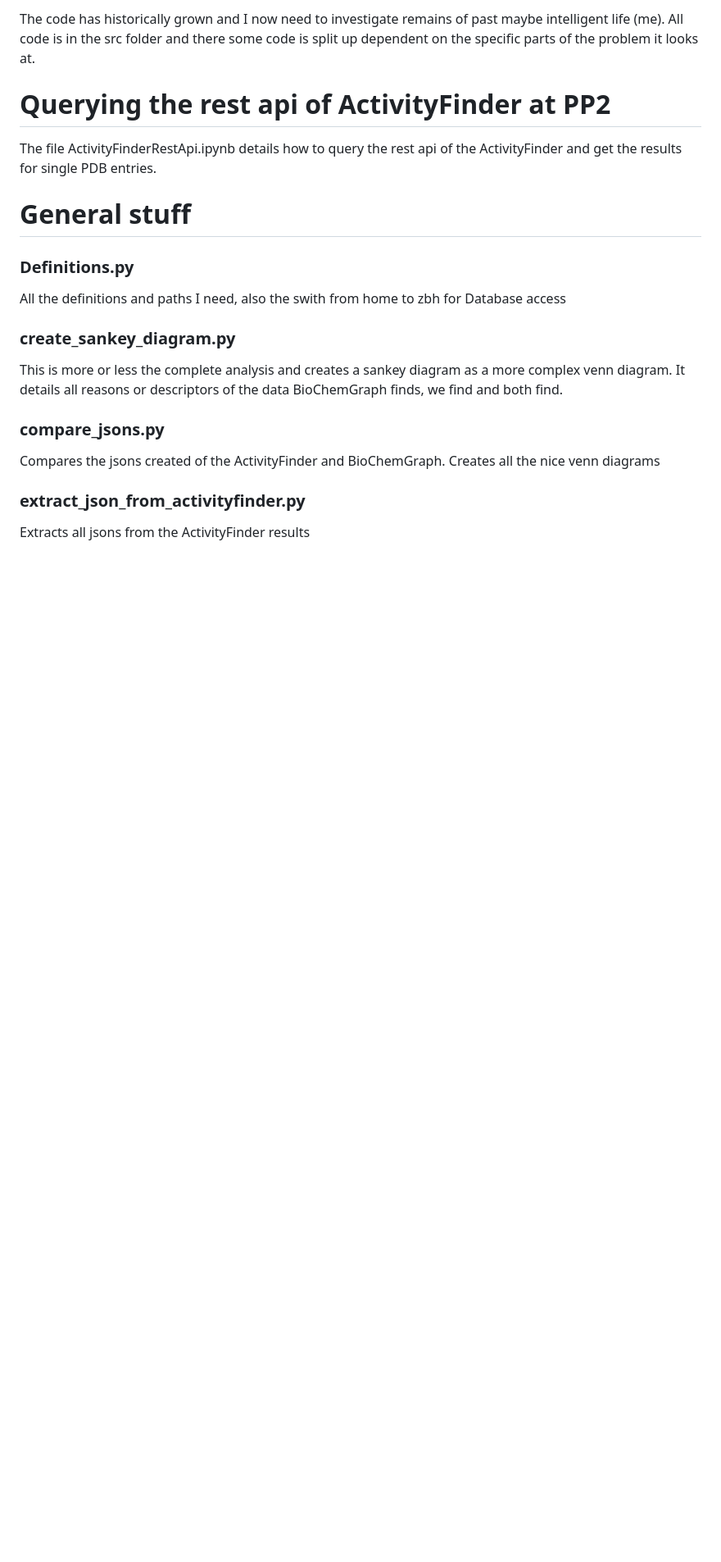
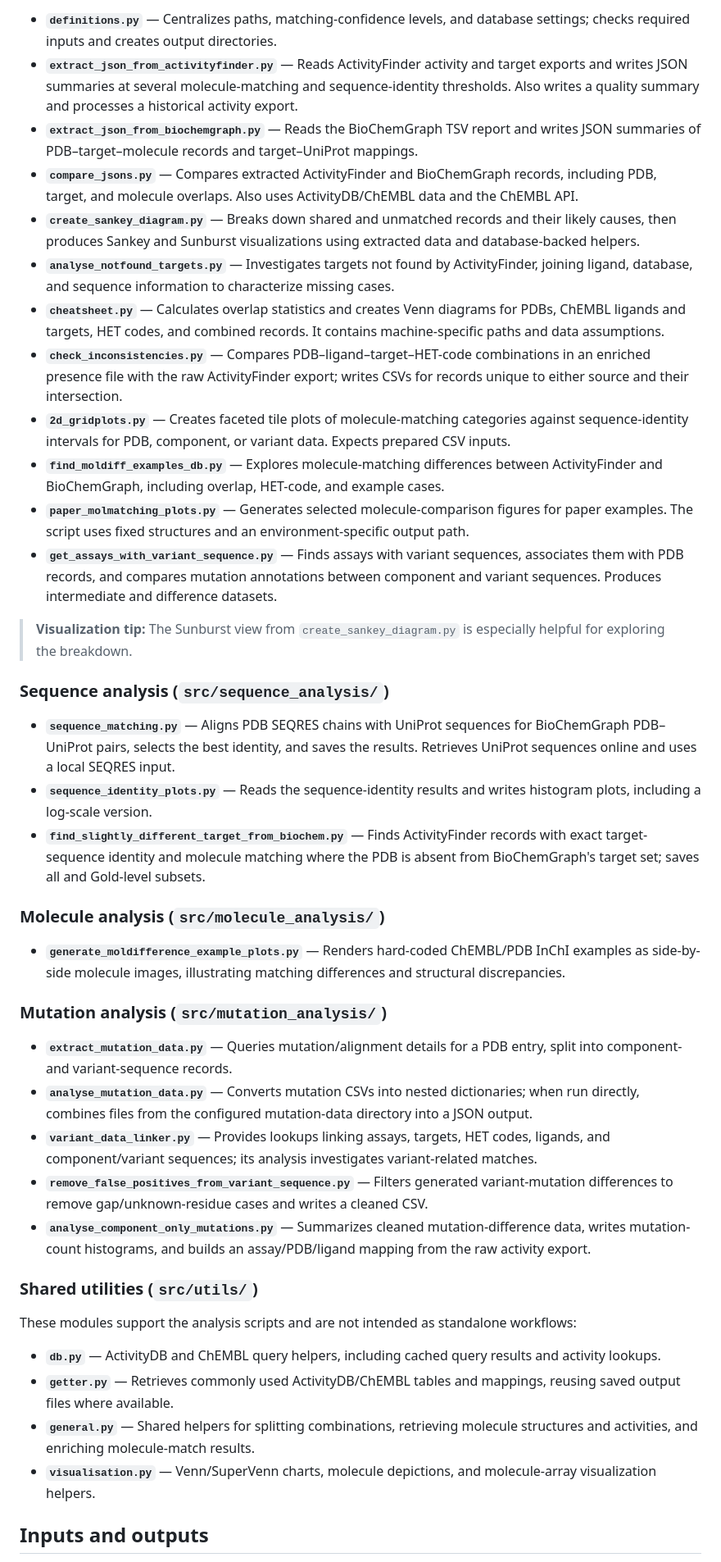
Before and after one commit to rareylab/ActivityFinder_Analysis, a Markdown page: Comparison_analysis/README.md, the part around one of its changes. Shown at 82% size. Drawn GitHub-style; blank space fills up the shorter version.

```diff
--- a/Comparison_analysis/README.md
+++ b/Comparison_analysis/README.md
@@ -43,28 +86,85 @@ All the plots that are relevant
 
-The code has historically grown and I now need to investigate remains of past maybe intelligent life (me).
-All code is in the src folder and there some code is split up dependent on the specific parts of the problem it looks at.
+- **`definitions.py`** — Centralizes paths, matching-confidence levels, and database settings;
+  checks required inputs and creates output directories.
+- **`extract_json_from_activityfinder.py`** — Reads ActivityFinder activity and target
+  exports and writes JSON summaries at several molecule-matching and sequence-identity
+  thresholds. Also writes a quality summary and processes a historical activity export.
+- **`extract_json_from_biochemgraph.py`** — Reads the BioChemGraph TSV report and writes
+  JSON summaries of PDB–target–molecule records and target–UniProt mappings.
+- **`compare_jsons.py`** — Compares extracted ActivityFinder and BioChemGraph records,
+  including PDB, target, and molecule overlaps. Also uses ActivityDB/ChEMBL data and
+  the ChEMBL API.
+- **`create_sankey_diagram.py`** — Breaks down shared and unmatched records and their
+  likely causes, then produces Sankey and Sunburst visualizations using extracted
+  data and database-backed helpers.
+- **`analyse_notfound_targets.py`** — Investigates targets not found by ActivityFinder,
+  joining ligand, database, and sequence information to characterize missing cases.
+- **`cheatsheet.py`** — Calculates overlap statistics and creates Venn diagrams for
+  PDBs, ChEMBL ligands and targets, HET codes, and combined records. It contains
+  machine-specific paths and data assumptions.
+- **`check_inconsistencies.py`** — Compares PDB–ligand–target–HET-code combinations in
+  an enriched presence file with the raw ActivityFinder export; writes CSVs for
+  records unique to either source and their intersection.
+- **`2d_gridplots.py`** — Creates faceted tile plots of molecule-matching categories
+  against sequence-identity intervals for PDB, component, or variant data. Expects
+  prepared CSV inputs.
+- **`find_moldiff_examples_db.py`** — Explores molecule-matching differences between
+  ActivityFinder and BioChemGraph, including overlap, HET-code, and example cases.
+- **`paper_molmatching_plots.py`** — Generates selected molecule-comparison figures
+  for paper examples. The script uses fixed structures and an environment-specific
+  output path.
+- **`get_assays_with_variant_sequence.py`** — Finds assays with variant sequences,
+  associates them with PDB records, and compares mutation annotations between
+  component and variant sequences. Produces intermediate and difference datasets.
 
-# Querying the rest api of ActivityFinder at PP2
+> **Visualization tip:** The Sunburst view from `create_sankey_diagram.py` is especially helpful for exploring the breakdown.
 
-The file ActivityFinderRestApi.ipynb details how to query the rest api of the ActivityFinder and get the results for single PDB entries.
+### Sequence analysis (`src/sequence_analysis/`)
 
-# General stuff
+- **`sequence_matching.py`** — Aligns PDB SEQRES chains with UniProt sequences for
+  BioChemGraph PDB–UniProt pairs, selects the best identity, and saves the results.
+  Retrieves UniProt sequences online and uses a local SEQRES input.
+- **`sequence_identity_plots.py`** — Reads the sequence-identity results and writes histogram plots, including a log-scale version.
+- **`find_slightly_different_target_from_biochem.py`** — Finds ActivityFinder records
+  with exact target-sequence identity and molecule matching where the PDB is absent
+  from BioChemGraph's target set; saves all and Gold-level subsets.
 
-### Definitions.py
+### Molecule analysis (`src/molecule_analysis/`)
 
-All the definitions and paths I need, also the swith from home to zbh for Database access
+- **`generate_moldifference_example_plots.py`** — Renders hard-coded ChEMBL/PDB InChI
+  examples as side-by-side molecule images, illustrating matching differences and
+  structural discrepancies.
 
-### create_sankey_diagram.py
+### Mutation analysis (`src/mutation_analysis/`)
 
-This is more or less the complete analysis and creates a sankey diagram as a more complex venn diagram.
-It details all reasons or descriptors of the data BioChemGraph finds, we find and both find.
+- **`extract_mutation_data.py`** — Queries mutation/alignment details for a PDB entry,
+  split into component- and variant-sequence records.
+- **`analyse_mutation_data.py`** — Converts mutation CSVs into nested dictionaries;
+  when run directly, combines files from the configured mutation-data directory into
+  a JSON output.
+- **`variant_data_linker.py`** — Provides lookups linking assays, targets, HET codes,
+  ligands, and component/variant sequences; its analysis investigates variant-related
+  matches.
+- **`remove_false_positives_from_variant_sequence.py`** — Filters generated
+  variant-mutation differences to remove gap/unknown-residue cases and writes a
+  cleaned CSV.
+- **`analyse_component_only_mutations.py`** — Summarizes cleaned mutation-difference
+  data, writes mutation-count histograms, and builds an assay/PDB/ligand mapping from
+  the raw activity export.
 
-### compare_jsons.py
+### Shared utilities (`src/utils/`)
 
-Compares the jsons created of the ActivityFinder and BioChemGraph.
-Creates all the nice venn diagrams
+These modules support the analysis scripts and are not intended as standalone
+workflows:
 
-### extract_json_from_activityfinder.py
+- **`db.py`** — ActivityDB and ChEMBL query helpers, including cached query results
+  and activity lookups.
+- **`getter.py`** — Retrieves commonly used ActivityDB/ChEMBL tables and mappings,
+  reusing saved output files where available.
+- **`general.py`** — Shared helpers for splitting combinations, retrieving molecule
+  structures and activities, and enriching molecule-match results.
+- **`visualisation.py`** — Venn/SuperVenn charts, molecule depictions, and
+  molecule-array visualization helpers.
 
-Extracts all jsons from the ActivityFinder results
+## Inputs and outputs
 
```
Also changed, not shown: other parts of Comparison_analysis/README.md (+82 -102 lines), README.md (+23 -0 lines).
